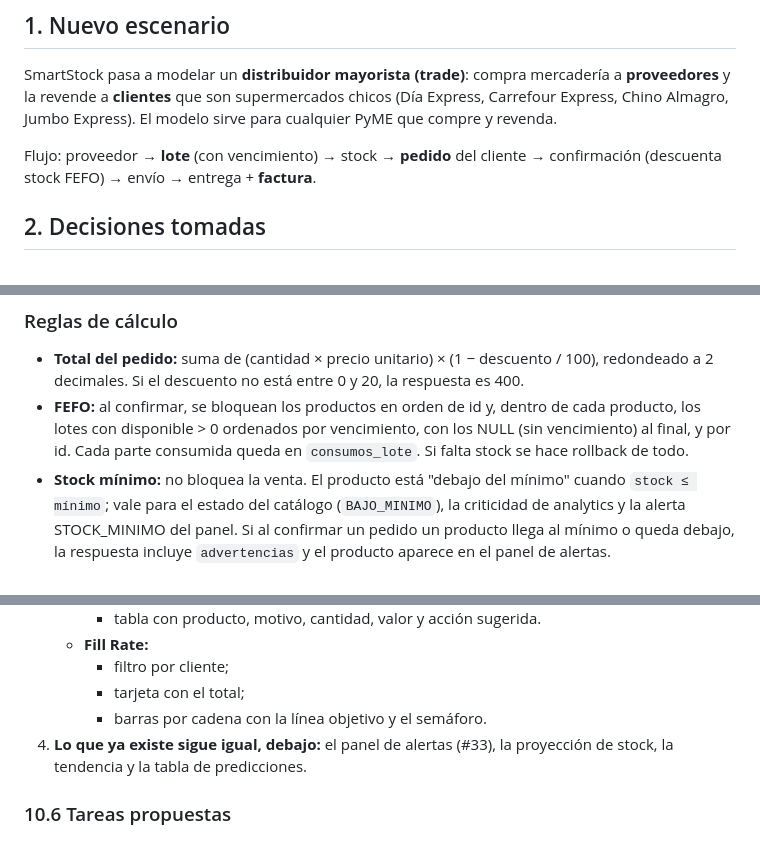
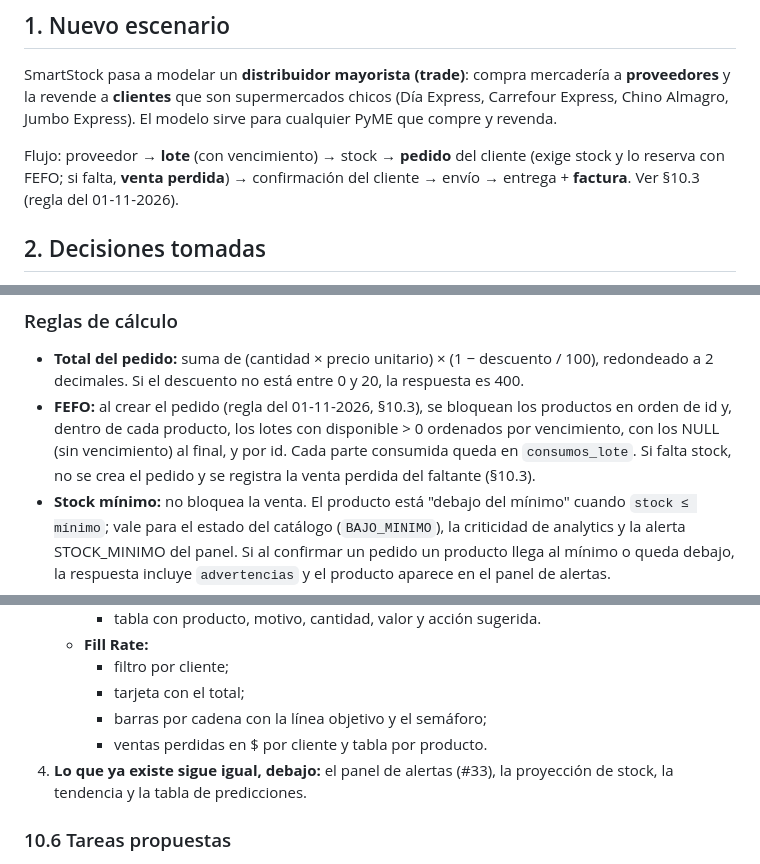
Before and after one commit to festrada-it/smartstock, a Markdown page: docs/plan-mejoras.md, 3 parts joined by grey strips. Rendered like a GitHub page.

```diff
--- a/docs/plan-mejoras.md
+++ b/docs/plan-mejoras.md
@@ -6,7 +6,7 @@
 
 SmartStock pasa a modelar un **distribuidor mayorista (trade)**: compra mercadería a **proveedores** y la revende a **clientes** que son supermercados chicos (Día Express, Carrefour Express, Chino Almagro, Jumbo Express). El modelo sirve para cualquier PyME que compre y revenda.
 
-Flujo: proveedor → **lote** (con vencimiento) → stock → **pedido** del cliente → confirmación (descuenta stock FEFO) → envío → entrega + **factura**.
+Flujo: proveedor → **lote** (con vencimiento) → stock → **pedido** del cliente (exige stock y lo reserva con FEFO; si falta, **venta perdida**) → confirmación del cliente → envío → entrega + **factura**. Ver §10.3 (regla del 01-11-2026).
 
 ## 2. Decisiones tomadas
 
@@ -190,7 +190,7 @@ erDiagram
 ### Reglas de cálculo
 
 - **Total del pedido:** suma de (cantidad × precio unitario) × (1 − descuento / 100), redondeado a 2 decimales. Si el descuento no está entre 0 y 20, la respuesta es 400.
-- **FEFO:** al confirmar, se bloquean los productos en orden de id y, dentro de cada producto, los lotes con disponible > 0 ordenados por vencimiento, con los NULL (sin vencimiento) al final, y por id. Cada parte consumida queda en `consumos_lote`. Si falta stock se hace rollback de todo.
+- **FEFO:** al crear el pedido (regla del 01-11-2026, §10.3), se bloquean los productos en orden de id y, dentro de cada producto, los lotes con disponible > 0 ordenados por vencimiento, con los NULL (sin vencimiento) al final, y por id. Cada parte consumida queda en `consumos_lote`. Si falta stock, no se crea el pedido y se registra la venta perdida del faltante (§10.3).
 - **Stock mínimo:** no bloquea la venta. El producto está "debajo del mínimo" cuando `stock ≤ mínimo`; vale para el estado del catálogo (`BAJO_MINIMO`), la criticidad de analytics y la alerta STOCK_MINIMO del panel. Si al confirmar un pedido un producto llega al mínimo o queda debajo, la respuesta incluye `advertencias` y el producto aparece en el panel de alertas.
 - **Vencimiento:** un lote entra en alerta si vence dentro de los N días de su grupo. Criticidad ALTA si ya venció o faltan ≤ 7 días, MEDIA si faltan ≤ N/2 y BAJA en el resto.
 - **Rotación:** unidades vendidas en 30 días / stock promedio de esos 30 días (reconstruido con `stock_historico`). Si es ≥ umbral, el producto está sano. Si es menor, hay alerta de baja rotación con sugerencia escalonada: menor a la mitad del umbral, "no recomprar / promocionar"; si no, "comprar menos". Con stock promedio 0 no se calcula.
@@ -425,7 +432,8 @@ No hay un endpoint aparte para las tarjetas: cada una se arma con el `total` y e
    - **Fill Rate:**
      - filtro por cliente;
      - tarjeta con el total;
-     - barras por cadena con la línea objetivo y el semáforo.
+     - barras por cadena con la línea objetivo y el semáforo;
+     - ventas perdidas en $ por cliente y tabla por producto.
 4. **Lo que ya existe sigue igual, debajo:** el panel de alertas (#33), la proyección de stock, la tendencia y la tabla de predicciones.
 
 ### 10.6 Tareas propuestas
```
Also changed, not shown: other parts of docs/plan-mejoras.md (+35 -27 lines).
